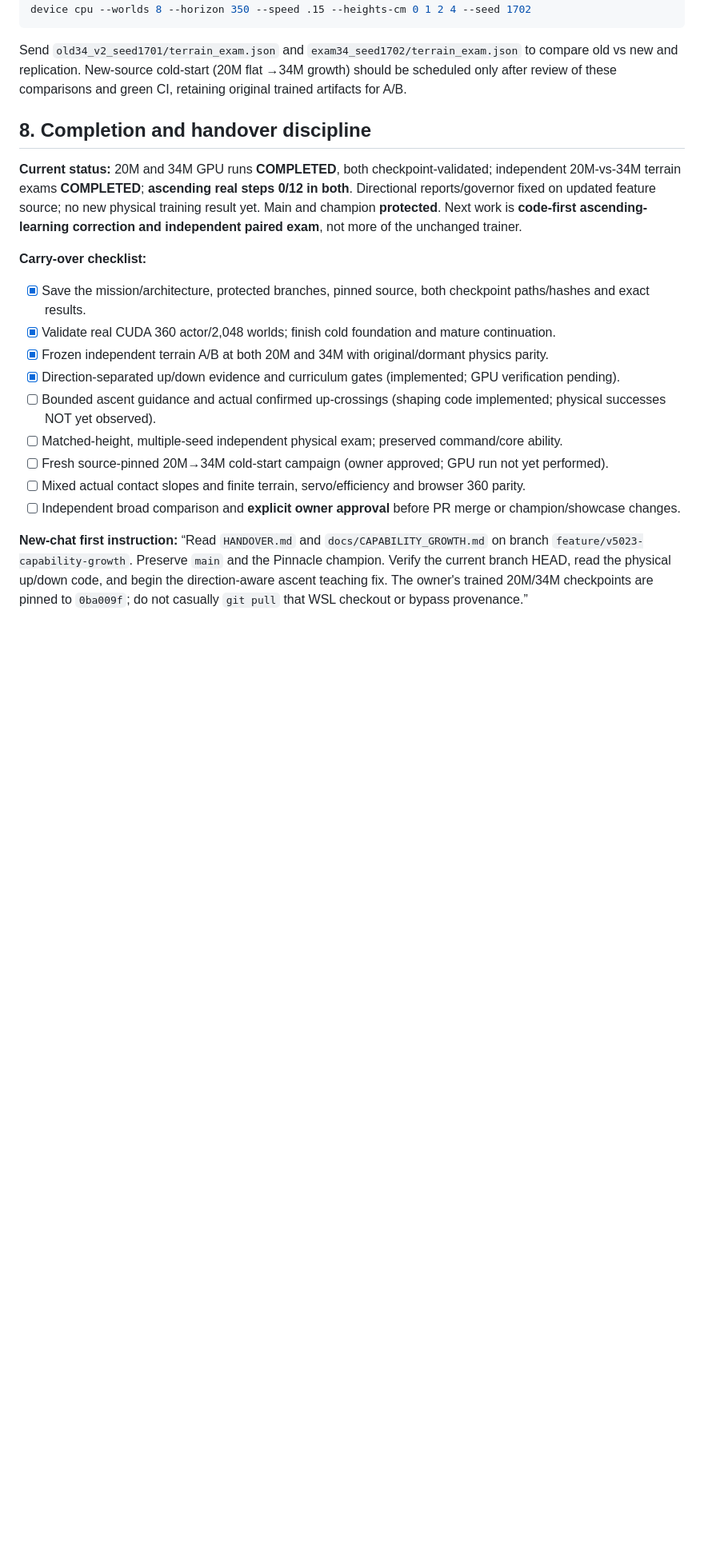
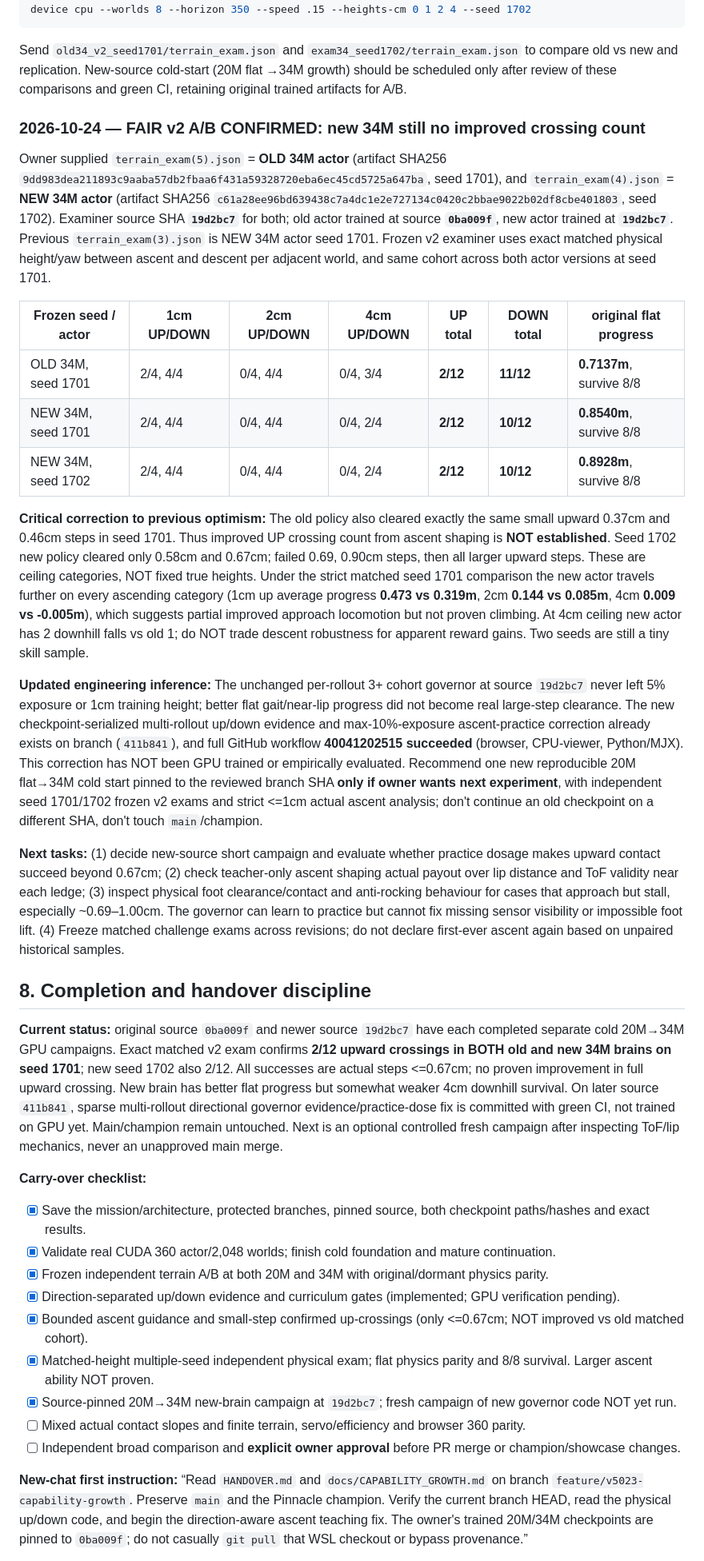
Before and after one commit to mdt733/emu, a Markdown page: HANDOVER.md, the part around the change. Shown at 80% size. GitHub-like rendering; blank space fills up the shorter version.

Commit message:
Record matched old/new v2 exams: same upward clearance; correct active handover status

```diff
--- a/HANDOVER.md
+++ b/HANDOVER.md
@@ -189,18 +189,33 @@ emu terrain-exam --policy "$ROOT/growth34/growth34.emupolicy" --output "$ROOT/ex
 ~~~
 
 Send `old34_v2_seed1701/terrain_exam.json` and `exam34_seed1702/terrain_exam.json` to compare old vs new and replication. New-source cold-start (20M flat →34M growth) should be scheduled only after review of these comparisons and green CI, retaining original trained artifacts for A/B.
+### 2026-10-24 — FAIR v2 A/B CONFIRMED: new 34M still no improved crossing count
+
+Owner supplied `terrain_exam(5).json` = **OLD 34M actor** (artifact SHA256 `9dd983dea211893c9aaba57db2fbaa6f431a59328720eba6ec45cd5725a647ba`, seed 1701), and `terrain_exam(4).json` = **NEW 34M actor** (artifact SHA256 `c61a28ee96bd639438c7a4dc1e2e727134c0420c2bbae9022b02df8cbe401803`, seed 1702). Examiner source SHA **`19d2bc7`** for both; old actor trained at source **`0ba009f`**, new actor trained at **`19d2bc7`**. Previous `terrain_exam(3).json` is NEW 34M actor seed 1701. Frozen v2 examiner uses exact matched physical height/yaw between ascent and descent per adjacent world, and same cohort across both actor versions at seed 1701.
+
+| Frozen seed / actor | 1cm UP/DOWN | 2cm UP/DOWN | 4cm UP/DOWN | UP total | DOWN total | original flat progress |
+|---|---|---|---|---|---|---|
+| OLD 34M, seed 1701 | 2/4, 4/4 | 0/4, 4/4 | 0/4, 3/4 | **2/12** | **11/12** | **0.7137m**, survive 8/8 |
+| NEW 34M, seed 1701 | 2/4, 4/4 | 0/4, 4/4 | 0/4, 2/4 | **2/12** | **10/12** | **0.8540m**, survive 8/8 |
+| NEW 34M, seed 1702 | 2/4, 4/4 | 0/4, 4/4 | 0/4, 2/4 | **2/12** | **10/12** | **0.8928m**, survive 8/8 |
+
+**Critical correction to previous optimism:** The old policy also cleared exactly the same small upward 0.37cm and 0.46cm steps in seed 1701. Thus improved UP crossing count from ascent shaping is **NOT established**. Seed 1702 new policy cleared only 0.58cm and 0.67cm; failed 0.69, 0.90cm steps, then all larger upward steps. These are ceiling categories, NOT fixed true heights. Under the strict matched seed 1701 comparison the new actor travels further on every ascending category (1cm up average progress **0.473 vs 0.319m**, 2cm **0.144 vs 0.085m**, 4cm **0.009 vs -0.005m**), which suggests partial improved approach locomotion but not proven climbing. At 4cm ceiling new actor has 2 downhill falls vs old 1; do NOT trade descent robustness for apparent reward gains. Two seeds are still a tiny skill sample.
+
+**Updated engineering inference:** The unchanged per-rollout 3+ cohort governor at source `19d2bc7` never left 5% exposure or 1cm training height; better flat gait/near-lip progress did not become real large-step clearance. The new checkpoint-serialized multi-rollout up/down evidence and max-10%-exposure ascent-practice correction already exists on branch (`411b841`), and full GitHub workflow **40041202515 succeeded** (browser, CPU-viewer, Python/MJX). This correction has NOT been GPU trained or empirically evaluated. Recommend one new reproducible 20M flat→34M cold start pinned to the reviewed branch SHA **only if owner wants next experiment**, with independent seed 1701/1702 frozen v2 exams and strict <=1cm actual ascent analysis; don't continue an old checkpoint on a different SHA, don't touch `main`/champion.
+
+**Next tasks:** (1) decide new-source short campaign and evaluate whether practice dosage makes upward contact succeed beyond 0.67cm; (2) check teacher-only ascent shaping actual payout over lip distance and ToF validity near each ledge; (3) inspect physical foot clearance/contact and anti-rocking behaviour for cases that approach but stall, especially ~0.69–1.00cm. The governor can learn to practice but cannot fix missing sensor visibility or impossible foot lift. (4) Freeze matched challenge exams across revisions; do not declare first-ever ascent again based on unpaired historical samples.
 ## 8. Completion and handover discipline
 
-**Current status:** 20M and 34M GPU runs **COMPLETED**, both checkpoint-validated; independent 20M-vs-34M terrain exams **COMPLETED**; **ascending real steps 0/12 in both**. Directional reports/governor fixed on updated feature source; no new physical training result yet. Main and champion **protected**. Next work is **code-first ascending-learning correction and independent paired exam**, not more of the unchanged trainer.
+**Current status:** original source `0ba009f` and newer source `19d2bc7` have each completed separate cold 20M→34M GPU campaigns. Exact matched v2 exam confirms **2/12 upward crossings in BOTH old and new 34M brains on seed 1701**; new seed 1702 also 2/12. All successes are actual steps <=0.67cm; no proven improvement in full upward crossing. New brain has better flat progress but somewhat weaker 4cm downhill survival. On later source `411b841`, sparse multi-rollout directional governor evidence/practice-dose fix is committed with green CI, not trained on GPU yet. Main/champion remain untouched. Next is an optional controlled fresh campaign after inspecting ToF/lip mechanics, never an unapproved main merge.
 
 **Carry-over checklist:**
 - [x] Save the mission/architecture, protected branches, pinned source, both checkpoint paths/hashes and exact results.
 - [x] Validate real CUDA 360 actor/2,048 worlds; finish cold foundation and mature continuation.
 - [x] Frozen independent terrain A/B at both 20M and 34M with original/dormant physics parity.
 - [x] Direction-separated up/down evidence and curriculum gates (implemented; GPU verification pending).
-- [ ] Bounded ascent guidance and actual confirmed up-crossings (shaping code implemented; physical successes NOT yet observed).
-- [ ] Matched-height, multiple-seed independent physical exam; preserved command/core ability.
-- [ ] Fresh source-pinned 20M→34M cold-start campaign (owner approved; GPU run not yet performed).
+- [x] Bounded ascent guidance and small-step confirmed up-crossings (only <=0.67cm; NOT improved vs old matched cohort).
+- [x] Matched-height multiple-seed independent physical exam; flat physics parity and 8/8 survival. Larger ascent ability NOT proven.
+- [x] Source-pinned 20M→34M new-brain campaign at `19d2bc7`; fresh campaign of new governor code NOT yet run.
 - [ ] Mixed actual contact slopes and finite terrain, servo/efficiency and browser 360 parity.
 - [ ] Independent broad comparison and **explicit owner approval** before PR merge or champion/showcase changes.
 
```
